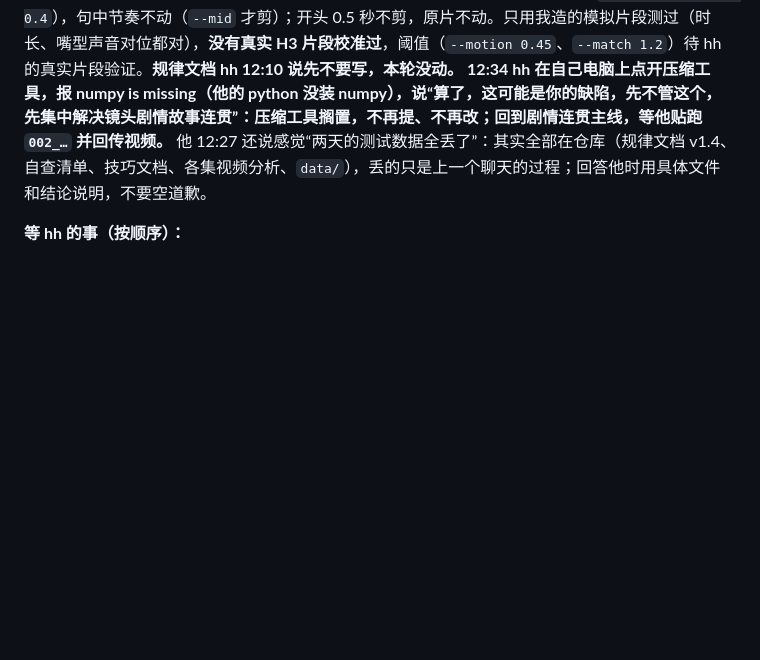
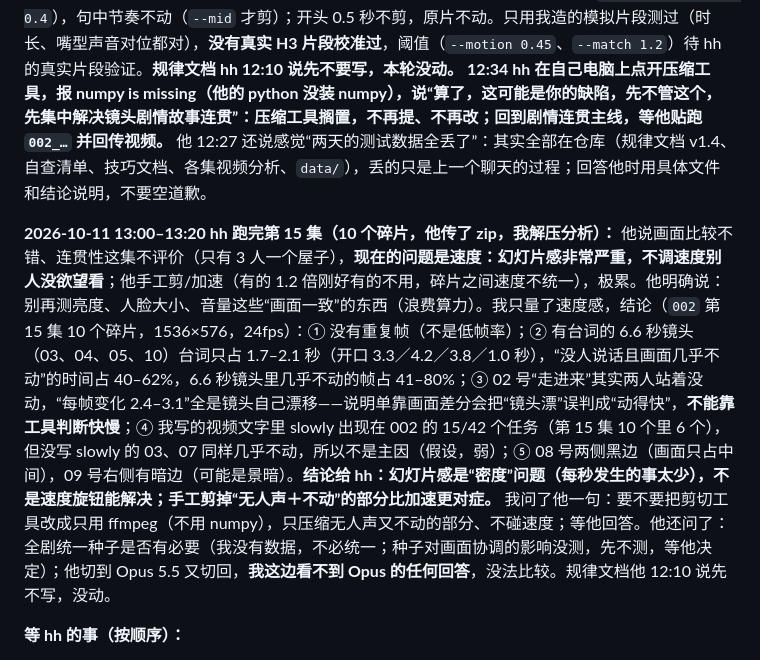
Before and after one commit to hehaiwei1234-glitch/minimaxH3-To-yunfuwuqi, a Markdown page: CLAUDE.md, the part around the change. Rendered like a GitHub page; blank space fills up the shorter version.

Commit message:
CLAUDE.md：第15集碎片速度感分析（幻灯片感=密度问题）、hh 问题记录
Co-Authored-By: Claude Sonnet 5.5 <noreply@anthropic.com>
Claude-Session: https://claude.ai/code/session_01CVEHfzTm5zmS5XspadimQd

```diff
--- a/CLAUDE.md
+++ b/CLAUDE.md
@@ -14,6 +14,8 @@
 - **hh 10-11 决定：不跑 49 个镜头的马场四集测试，直接往下写新剧情，测试放进新剧情里。** 第一版 001（照着大纲逐镜头还原＋补缝，39 个任务）被 hh 11:04 否决：“大纲只是跳跃的故事片段，你该先把故事内容填实，再重新拆镜头”，已移到 `旧合并稿/`，**不要贴**（自查清单第 35 条）。**现行稿：** `Alpha继兄的笼中吻/合并稿/002_第15-18集_重写故事_制作稿_追加_全选复制粘贴.txt`（json 同名；生成脚本 `tools/gen_ep15_18_002.py`，种子 6501–6812；42 个任务约 199 秒）。重写的要点：删掉“爪痕照片”；保罗脖子上有被掐的淤青；猎手拔银匕首“银会让怪物流血”＋毒液特写；内线说基利安今天走；猎手说带去仓库＋仓库外景提前露面；16 集“现在我永远感觉得到你”＋17 集印记发金光＋他心口痛（感应有铺垫）；长老威胁她所以基利安要走；万米高空飞机改成刚开出山庄不远的车队，他撕掉车门先跑（所以黑狼来得快）；保罗打她的理由“你选了那个怪物，不选我”。写法检查 0 问题、插件格式校验通过、从“主卧第 11–14 集”那份追加。**还没有任何视频验证。** 等 hh 贴上去跑完后回传视频，他说“像一场戏”还是“还是不行”是唯一判定。
 
 **hh 2026-10-11 12:00–12:27（以本段为准）：嫌“片段与片段之间”停顿太长。** 他的原话：台词本身的节奏很优秀，每个任务从来只有一句话；停顿是**上一个片段念完后的空等 + 下一个片段开口前的空等**接在一起造成的（两个片段之间，正常人说完会立刻接着说，H3 却停下来做微表情）；他自己手剪掉不要的部分，效果不错（只指表情表演和台词，不指剧情连贯）。**我读错了两次：** 先当成“片头片尾留白”，他 12:02 补充后我又当成“一句话中间的停顿”，还把 002 里 5 句台词的标点改掉、给检查工具加了“句中标点”规则——他 12:27 说“你现在要求拆对白”，对白节奏本身没问题。**已撤销：** 002 台词和 `lint_draft.py` 都恢复到 2002930 提交时的样子（台词一字不改）。数据（不是新发现，只是确认他说的缝隙真实存在）：这批真实片段（`data/改进稿_12个片段_clip_report.txt` 的能量包络）第一个字之前 1.7–4.8 秒（中位约 2.6 秒），最后一个字之后 0.4–3.4 秒；两个片段接起来，缝里没人说话的时间常有 3–5 秒。**工具** `tools/trim_dead_time.py`（打包在 `outbox/H3片段停顿压缩工具_v1/`）现在默认只剪每个片段开头和结尾里“无人声＋画面几乎不动＋剪口前后画面最像”的部分（`--lead 0.4 --tail 0.4`），句中节奏不动（`--mid` 才剪）；开头 0.5 秒不剪，原片不动。只用我造的模拟片段测过（时长、嘴型声音对位都对），**没有真实 H3 片段校准过**，阈值（`--motion 0.45`、`--match 1.2`）待 hh 的真实片段验证。**规律文档 hh 12:10 说先不要写，本轮没动。** **12:34 hh 在自己电脑上点开压缩工具，报 numpy is missing（他的 python 没装 numpy），说“算了，这可能是你的缺陷，先不管这个，先集中解决镜头剧情故事连贯”：压缩工具搁置，不再提、不再改；回到剧情连贯主线，等他贴跑 `002_…` 并回传视频。** 他 12:27 还说感觉“两天的测试数据全丢了”：其实全部在仓库（规律文档 v1.4、自查清单、技巧文档、各集视频分析、`data/`），丢的只是上一个聊天的过程；回答他时用具体文件和结论说明，不要空道歉。
+
+**2026-10-11 13:00–13:20 hh 跑完第 15 集（10 个碎片，他传了 zip，我解压分析）：** 他说画面比较不错、连贯性这集不评价（只有 3 人一个屋子），**现在的问题是速度：幻灯片感非常严重，不调速度别人没欲望看**；他手工剪/加速（有的 1.2 倍刚好有的不用，碎片之间速度不统一），极累。他明确说：别再测亮度、人脸大小、音量这些“画面一致”的东西（浪费算力）。我只量了速度感，结论（`002` 第 15 集 10 个碎片，1536×576，24fps）：① 没有重复帧（不是低帧率）；② 有台词的 6.6 秒镜头（03、04、05、10）台词只占 1.7–2.1 秒（开口 3.3／4.2／3.8／1.0 秒），“没人说话且画面几乎不动”的时间占 40–62%，6.6 秒镜头里几乎不动的帧占 41–80%；③ 02 号“走进来”其实两人站着没动，“每帧变化 2.4–3.1”全是镜头自己漂移——说明单靠画面差分会把“镜头漂”误判成“动得快”，**不能靠工具判断快慢**；④ 我写的视频文字里 slowly 出现在 002 的 15/42 个任务（第 15 集 10 个里 6 个），但没写 slowly 的 03、07 同样几乎不动，所以不是主因（假设，弱）；⑤ 08 号两侧黑边（画面只占中间），09 号右侧有暗边（可能是景暗）。**结论给 hh：幻灯片感是“密度”问题（每秒发生的事太少），不是速度旋钮能解决；手工剪掉“无人声＋不动”的部分比加速更对症。** 我问了他一句：要不要把剪切工具改成只用 ffmpeg（不用 numpy），只压缩无人声又不动的部分、不碰速度；等他回答。他还问了：全剧统一种子是否有必要（我没有数据，不必统一；种子对画面协调的影响没测，先不测，等他决定）；他切到 Opus 5.5 又切回，**我这边看不到 Opus 的任何回答**，没法比较。规律文档他 12:10 说先不写，没动。
 
 **等 hh 的事（按顺序）：**
 1. **接缝补镜头测试的 5 个视频（插件第 25 集）**：hh 说已经发了，但我这边的上传目录和 `inbox/` 里没有（最新只有第 22 集）。新会话开头先 `git pull`、看 `inbox/` 和 `/mnt/user-data/uploads/`；找不到就请他再传。拿到后先回答他的问题：“剪进总片后，还像变魔术吗？”（剪辑顺序见 `合并稿/接缝补镜头测试…` 对应说明与第 3 节 10-10 23:42 段）。
```
